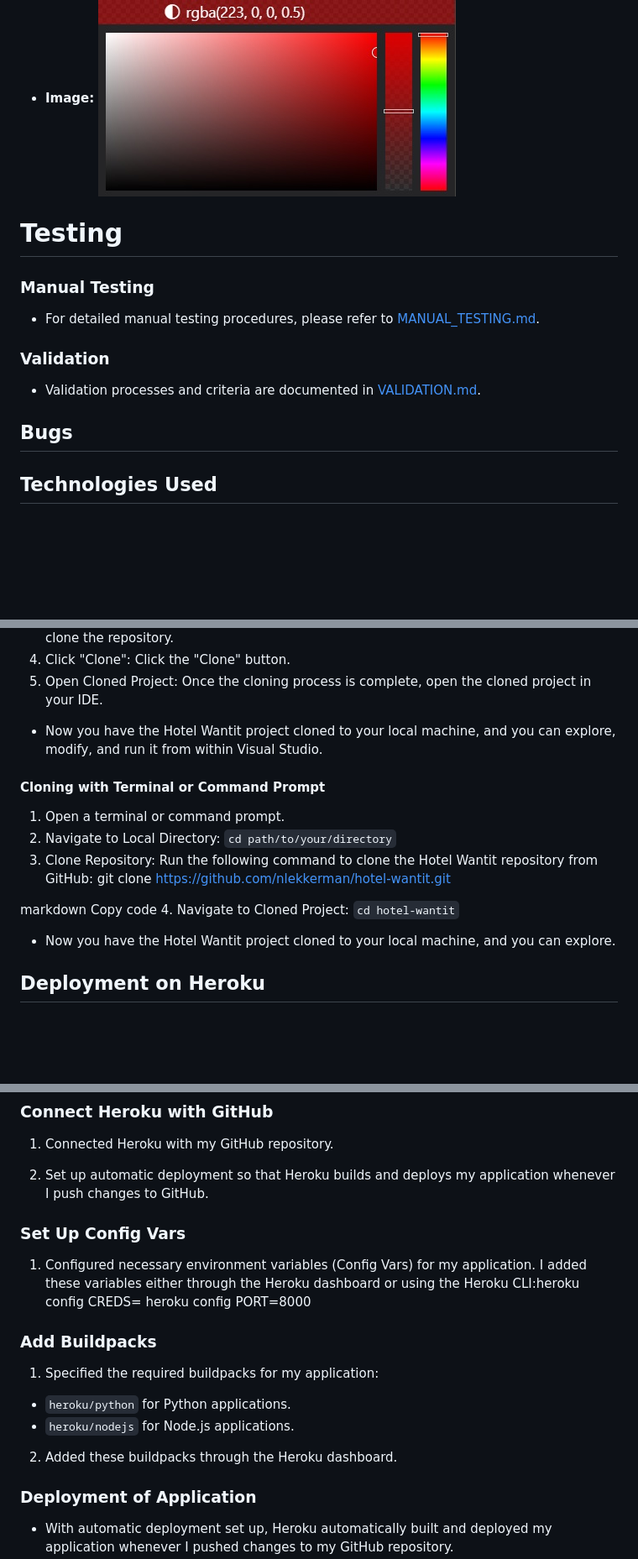
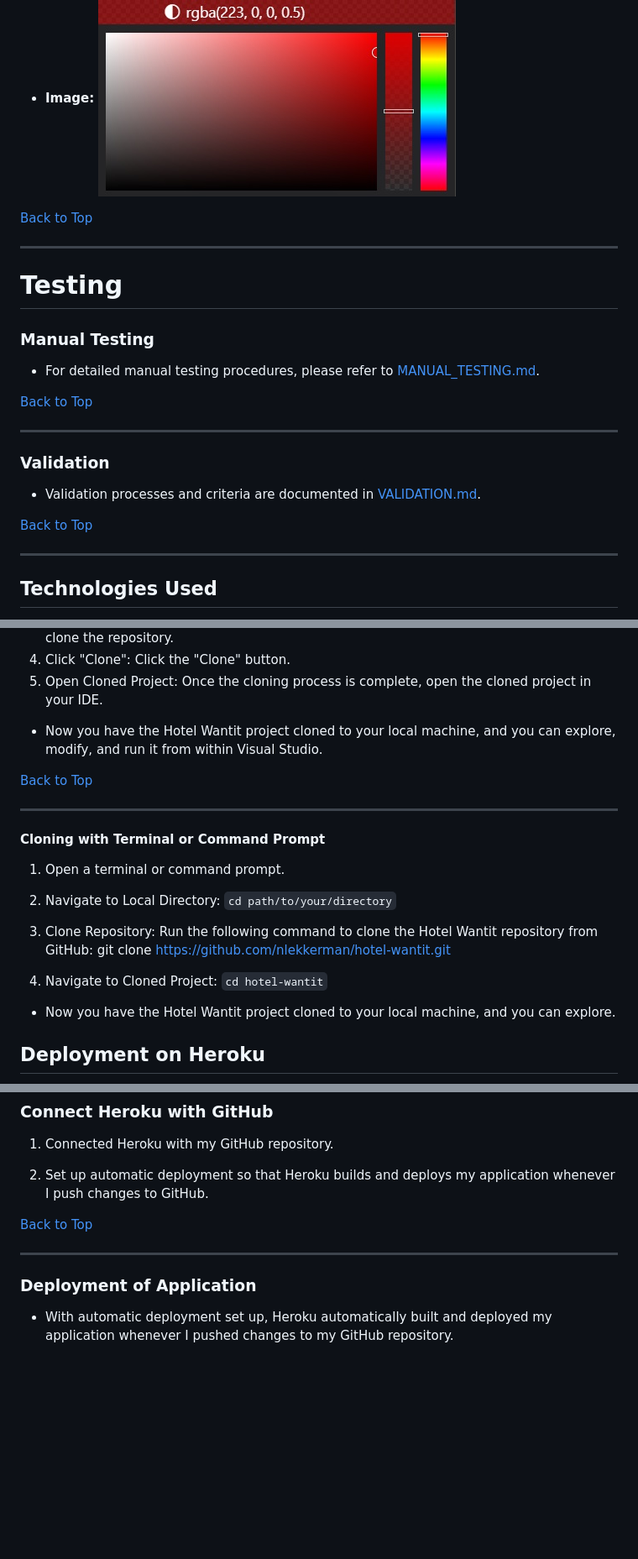
Before and after one commit to nlekkerman/hotel-wantit, a Markdown page: README.md, 3 parts joined by grey strips. Shown: that part at 84% size. Drawn GitHub-style; blank space fills up the shorter version.

```diff
--- a/README.md
+++ b/README.md
@@ -236,19 +209,28 @@ Our project embraces a minimalist design ethos with a touch of uniqueness that s
 - **Description:** This color is used for negative action buttons, indicating cancellation or deletion.
 - **Image:** ![Negative Button Color](assets/validation-images/negative_button_image.jpg)
 
+[Back to Top](#table-of-contents)
+
+---
+
 # Testing
 
 ### Manual Testing
 
 - For detailed manual testing procedures, please refer to [MANUAL_TESTING.md](MANUAL_TESTING.md).
 
+[Back to Top](#table-of-contents)
+
+---
+
 ### Validation
 
 - Validation processes and criteria are documented in [VALIDATION.md](VALIDATION.md).
 
+[Back to Top](#table-of-contents)
 
-## Bugs
-<!-- Bugs content here -->
+---
+
 
 ## Technologies Used
 
@@ -296,6 +285,11 @@ Our project embraces a minimalist design ethos with a touch of uniqueness that s
 
 - Now you have the Hotel Wantit project cloned to your local machine, and you can explore, modify, and run it from within Visual Studio.
 
+[Back to Top](#table-of-contents)
+
+---
+
+
 #### Cloning with Terminal or Command Prompt
 
 1. Open a terminal or command prompt.
@@ -303,8 +297,6 @@ Our project embraces a minimalist design ethos with a touch of uniqueness that s
 3. Clone Repository: Run the following command to clone the Hotel Wantit repository from GitHub:
 git clone https://github.com/nlekkerman/hotel-wantit.git
 
-markdown
-Copy code
 4. Navigate to Cloned Project: `cd hotel-wantit`
 
 - Now you have the Hotel Wantit project cloned to your local machine, and you can explore.
@@ -333,21 +325,10 @@ To deploy my application on Heroku, I followed these steps:
 
 2. Set up automatic deployment so that Heroku builds and deploys my application whenever I push changes to GitHub.
 
-### Set Up Config Vars
+[Back to Top](#table-of-contents)
 
-1. Configured necessary environment variables (Config Vars) for my application. I added these variables either through the Heroku dashboard or using the Heroku CLI:heroku config
-CREDS=
-heroku config
-PORT=8000
+---
 
-
-### Add Buildpacks
-
-1. Specified the required buildpacks for my application:
-- `heroku/python` for Python applications.
-- `heroku/nodejs` for Node.js applications.
-
-2. Added these buildpacks through the Heroku dashboard.
 
 ### Deployment of Application
 
```
Also changed, not shown: other parts of README.md (+30 -43 lines).
